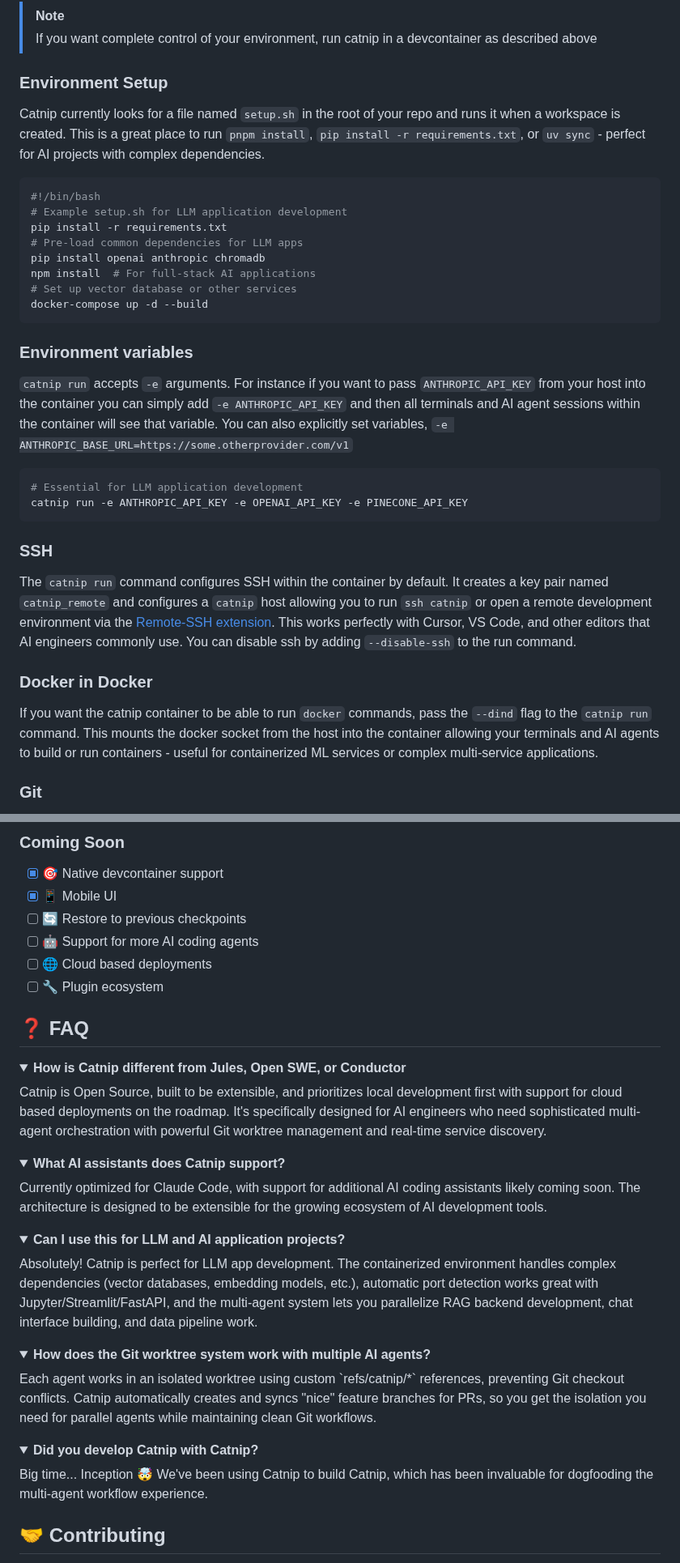
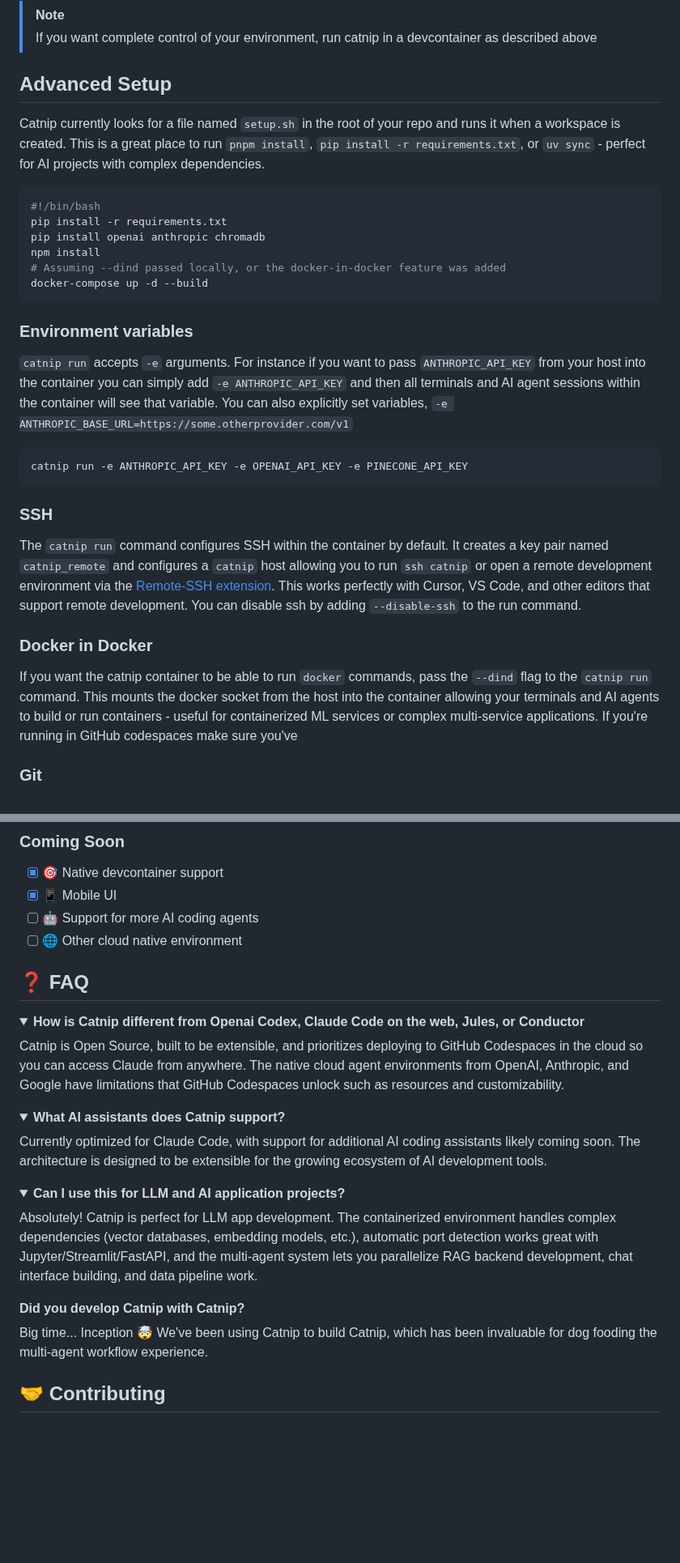
Before and after one commit to wandb/catnip, a Markdown page: README.md, 2 parts joined by grey strips. Shown at 81% size. GitHub-like rendering; folded sections open; blank space fills up the shorter version.

````diff
--- a/README.md
+++ b/README.md
@@ -100,18 +88,16 @@ CATNIP_GO_VERSION=1.22
 > [!NOTE]
 > If you want complete control of your environment, run catnip in a devcontainer as described above
 
-### Environment Setup
+## Advanced Setup
 
 Catnip currently looks for a file named `setup.sh` in the root of your repo and runs it when a workspace is created. This is a great place to run `pnpm install`, `pip install -r requirements.txt`, or `uv sync` - perfect for AI projects with complex dependencies.
 
 ```bash
 #!/bin/bash
-# Example setup.sh for LLM application development
 pip install -r requirements.txt
-# Pre-load common dependencies for LLM apps
 pip install openai anthropic chromadb
-npm install  # For full-stack AI applications
-# Set up vector database or other services
+npm install
+# Assuming --dind passed locally, or the docker-in-docker feature was added
 docker-compose up -d --build
 ```
 
@@ -120,17 +106,16 @@ docker-compose up -d --build
 `catnip run` accepts `-e` arguments. For instance if you want to pass `ANTHROPIC_API_KEY` from your host into the container you can simply add `-e ANTHROPIC_API_KEY` and then all terminals and AI agent sessions within the container will see that variable. You can also explicitly set variables, `-e ANTHROPIC_BASE_URL=https://some.otherprovider.com/v1`
 
 ```bash
-# Essential for LLM application development
 catnip run -e ANTHROPIC_API_KEY -e OPENAI_API_KEY -e PINECONE_API_KEY
 ```
 
 ### SSH
 
-The `catnip run` command configures SSH within the container by default. It creates a key pair named `catnip_remote` and configures a `catnip` host allowing you to run `ssh catnip` or open a remote development environment via the [Remote-SSH extension](https://marketplace.cursorapi.com/items/?itemName=anysphere.remote-ssh). This works perfectly with Cursor, VS Code, and other editors that AI engineers commonly use. You can disable ssh by adding `--disable-ssh` to the run command.
+The `catnip run` command configures SSH within the container by default. It creates a key pair named `catnip_remote` and configures a `catnip` host allowing you to run `ssh catnip` or open a remote development environment via the [Remote-SSH extension](https://marketplace.cursorapi.com/items/?itemName=anysphere.remote-ssh). This works perfectly with Cursor, VS Code, and other editors that support remote development. You can disable ssh by adding `--disable-ssh` to the run command.
 
 ### Docker in Docker
 
-If you want the catnip container to be able to run `docker` commands, pass the `--dind` flag to the `catnip run` command. This mounts the docker socket from the host into the container allowing your terminals and AI agents to build or run containers - useful for containerized ML services or complex multi-service applications.
+If you want the catnip container to be able to run `docker` commands, pass the `--dind` flag to the `catnip run` command. This mounts the docker socket from the host into the container allowing your terminals and AI agents to build or run containers - useful for containerized ML services or complex multi-service applications.  If you're running in GitHub codespaces make sure you've
 
 ### Git
 
@@ -168,16 +153,14 @@ This is especially powerful for LLM and agentic application development where yo
 
 - [x] 🎯 Native devcontainer support
 - [x] 📱 Mobile UI
-- [ ] 🔄 Restore to previous checkpoints
 - [ ] 🤖 Support for more AI coding agents
-- [ ] 🌐 Cloud based deployments
-- [ ] 🔧 Plugin ecosystem
+- [ ] 🌐 Other cloud native environment
 
 ## ❓ FAQ
 
 <details>
-<summary><b>How is Catnip different from Jules, Open SWE, or Conductor</b></summary>
-Catnip is Open Source, built to be extensible, and prioritizes local development first with support for cloud based deployments on the roadmap. It's specifically designed for AI engineers who need sophisticated multi-agent orchestration with powerful Git worktree management and real-time service discovery.
+<summary><b>How is Catnip different from Openai Codex, Claude Code on the web, Jules, or Conductor</b></summary>
+Catnip is Open Source, built to be extensible, and prioritizes deploying to GitHub Codespaces in the cloud so you can access Claude from anywhere.  The native cloud agent environments from OpenAI, Anthropic, and Google have limitations that GitHub Codespaces unlock such as resources and customizability.
 </details>
 <details>
 <summary><b>What AI assistants does Catnip support?</b></summary>
@@ -189,13 +172,8 @@ Currently optimized for Claude Code, with support for additional AI coding assis
 <summary><b>Can I use this for LLM and AI application projects?</b></summary>
 Absolutely! Catnip is perfect for LLM app development. The containerized environment handles complex dependencies (vector databases, embedding models, etc.), automatic port detection works great with Jupyter/Streamlit/FastAPI, and the multi-agent system lets you parallelize RAG backend development, chat interface building, and data pipeline work.
 </details>
-<details>
-<summary><b>How does the Git worktree system work with multiple AI agents?</b></summary>
-Each agent works in an isolated worktree using custom `refs/catnip/*` references, preventing Git checkout conflicts. Catnip automatically creates and syncs "nice" feature branches for PRs, so you get the isolation you need for parallel agents while maintaining clean Git workflows.
-</details>
-<details>
 <summary><b>Did you develop Catnip with Catnip?</b></summary>
-Big time... Inception 🤯 We've been using Catnip to build Catnip, which has been invaluable for dogfooding the multi-agent workflow experience.
+Big time... Inception 🤯 We've been using Catnip to build Catnip, which has been invaluable for dog fooding the multi-agent workflow experience.
 </details>
 
 ## 🤝 Contributing
````
Also changed, not shown: other parts of README.md (+10 -22 lines).
